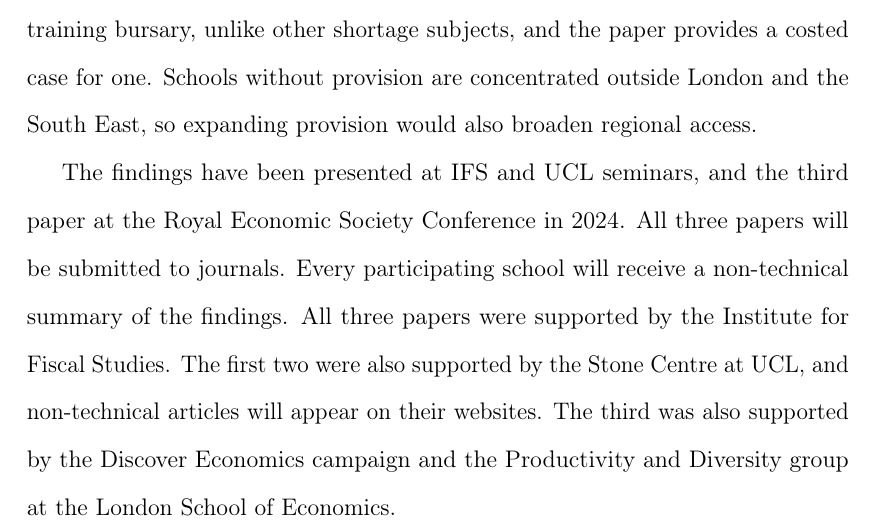
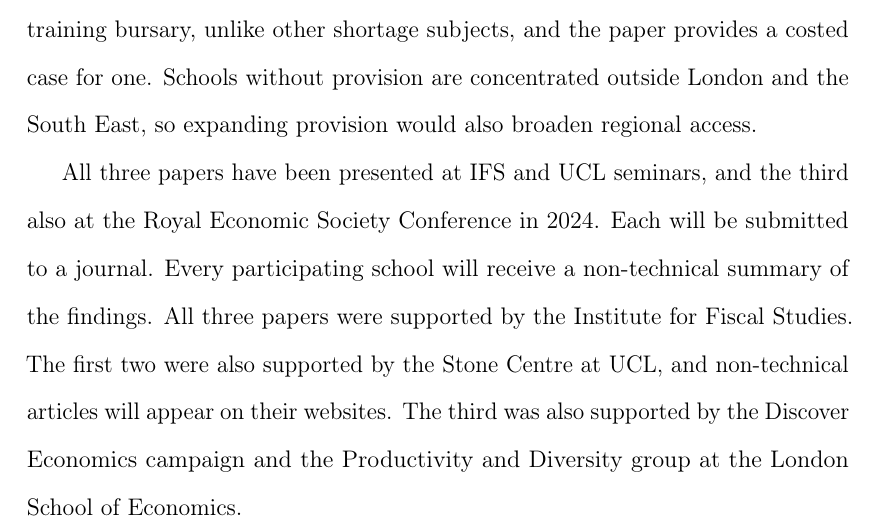
Before and after one commit to damianpphelan-cmd/phd-thesis-overleaf, a LaTeX thesis (main.tex, which reads chapters/impact_statement.tex): part of page 7 of 235, cut so that both start at the same text. Compiled offline with pdfLaTeX.

Commit message:
Impact statement dissemination

```diff
--- a/chapters/impact_statement.tex
+++ b/chapters/impact_statement.tex
@@ -42,8 +42,9 @@ unlike other shortage subjects, and the paper provides a costed case for
 one. Schools without provision are concentrated outside London and the South
 East, so expanding provision would also broaden regional access.
 
-The findings have been presented at IFS and UCL seminars, and the third paper at the Royal Economic
-Society Conference in 2024. All three papers will be submitted to journals. Every participating school will receive a
+All three papers have been presented at IFS and UCL seminars, and the third
+also at the Royal Economic Society Conference in 2024. Each will be
+submitted to a journal. Every participating school will receive a
 non-technical summary of the findings. All three
 papers were supported by the Institute for Fiscal Studies. The first two
 were also supported by the Stone Centre at UCL, and non-technical articles
```
Also changed, not shown: chapters/impact_statement.tex (2 more changed lines).
